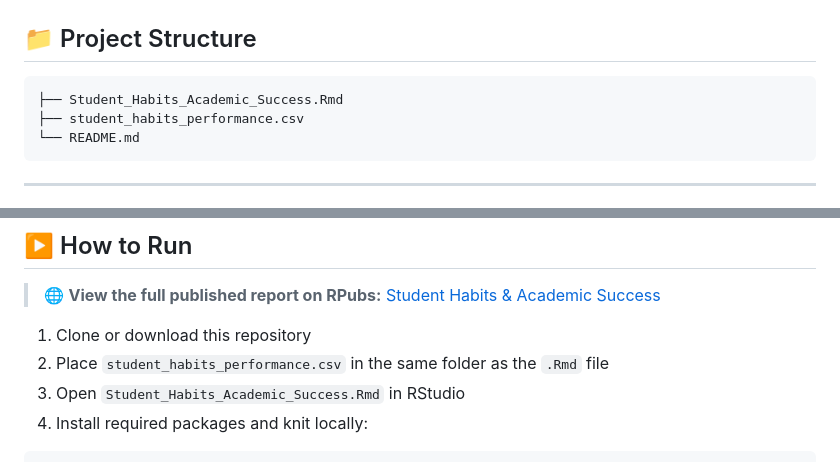
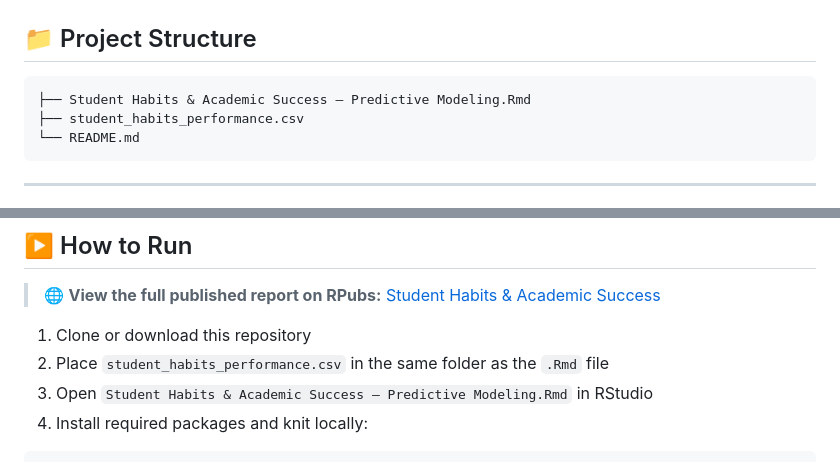
Before and after one commit to Royalpriesthood3260/-Student-Habits-Academic-Success-Predictive-Modeling-, a Markdown page: README.md, 2 parts joined by grey strips. Rendered like a GitHub page.

````diff
--- a/README.md
+++ b/README.md
@@ -87,7 +87,7 @@ Raw Data → Preprocessing → EDA → Remove exam_score → Train/Test Split
 ## 📁 Project Structure
 
 ```
-├── Student_Habits_Academic_Success.Rmd
+├── Student Habits & Academic Success — Predictive Modeling.Rmd
 ├── student_habits_performance.csv
 └── README.md
 ```
@@ -157,7 +157,7 @@ All 8 models were evaluated on a held-out 30% test set and with **10-fold cross-
 
 1. Clone or download this repository
 2. Place `student_habits_performance.csv` in the same folder as the `.Rmd` file
-3. Open `Student_Habits_Academic_Success.Rmd` in RStudio
+3. Open `Student Habits & Academic Success — Predictive Modeling.Rmd` in RStudio
 4. Install required packages and knit locally:
 
 ```r
````
